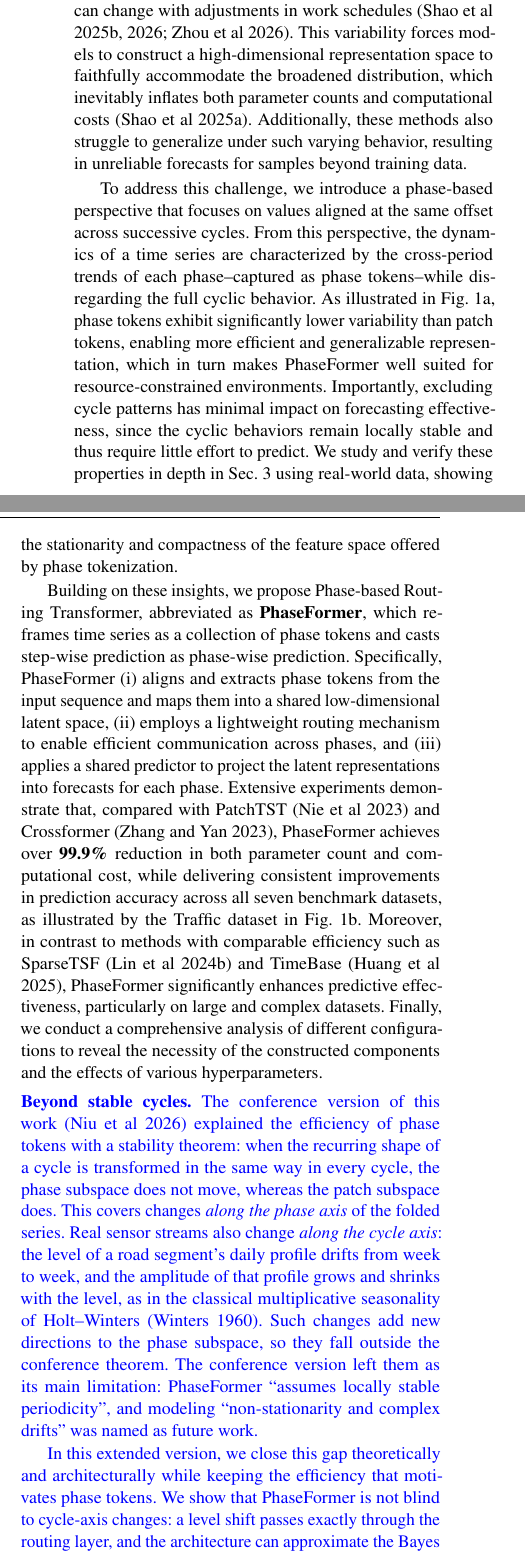
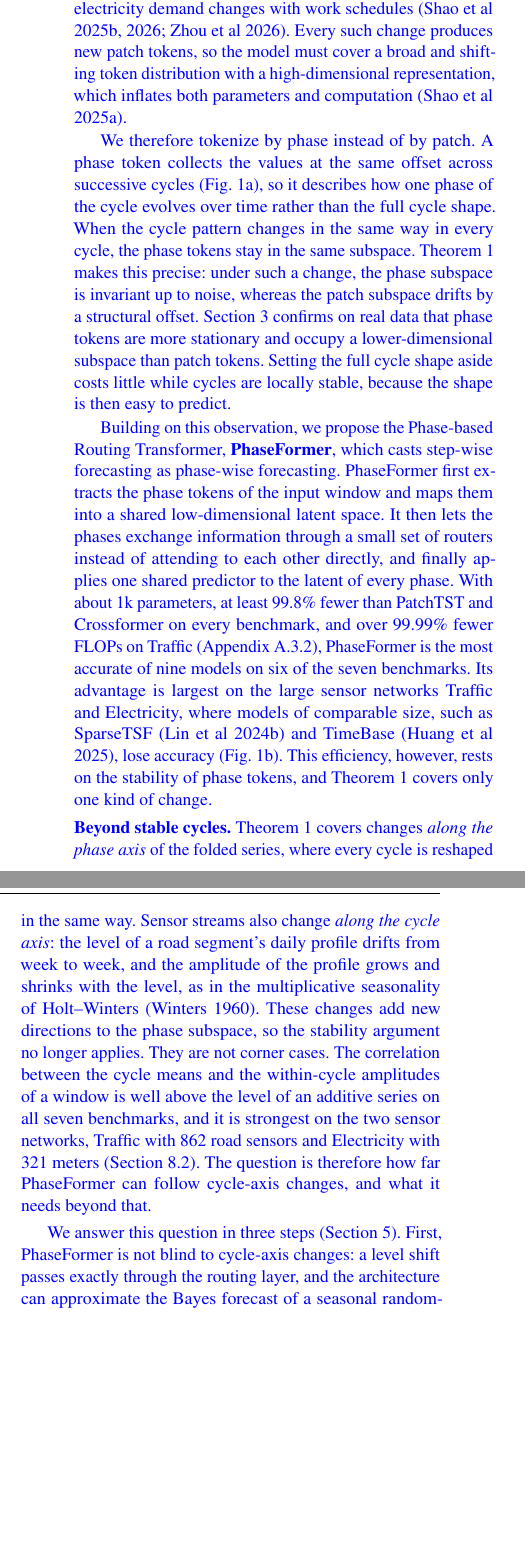
Before and after one commit to neumyor/PhaseFormer, a LaTeX paper (paper/vldbj/main.tex, which reads paper/vldbj/body/introduction.tex): two parts of the columns of page 2 of 31, joined at a grey line, cut so that both start at the same text, the shorter picture padded with empty space. Compiled offline with pdfLaTeX.

Commit message:
Restructure the abstract and introduction around one argument
The abstract is cut from 329 to 250 words (the VLDBJ limit) and reads as
a single narrative: sensor-network cost, patch-token variability, phase
tokens, PhaseFormer, the cycle-axis envelopes, PhaseFormer-LA. The
introduction follows the same chain, moves the coupling analysis in as
the motivating observation, derives the LA components from the
envelope results, and merges the contributions into four. Results of
the pending LA runs are red \tbd{} placeholders. The parameter claim is
corrected to at least 99.8% (99.80% on ETT).

Co-Authored-By: Claude Opus 5.5 <noreply@anthropic.com>

```diff
--- a/paper/vldbj/body/introduction.tex
+++ b/paper/vldbj/body/introduction.tex
@@ -28,22 +25,29 @@ For instance, \cite{nie2023patchtst} applied Transformer to tokenized time serie
   \label{fig:introduction}
 \end{figure*}
 
-Despite their effectiveness, patch-based approaches struggle to scale efficiently to large and complex datasets~\citep{nie2023patchtst, zhang2023crossformer,tang2025unlocking}.
-\emph{We attribute this poor scalability to the substantial variability of cycle patterns in real-world scenarios}.
-This variability stems from dynamic external factors, which continuously shift the cycle patterns. For instance, traffic flow patterns may evolve as new infrastructure is introduced, while electricity demand can change with adjustments in work schedules~\citep{shao2025hutformer, shao2025hyperd, zhou2025feddis}.
-This variability forces models to construct a high-dimensional representation space to faithfully accommodate the broadened distribution, which inevitably inflates both parameter counts and computational costs~\citep{shao2025blast}.
-Additionally, these methods also struggle to generalize under such varying behavior, resulting in unreliable forecasts for samples beyond training data.
+\blue{
+\emph{We attribute this cost to the variability of cycle patterns in real-world data.} A patch token holds the shape of a whole cycle, and that shape changes with external factors: traffic patterns evolve as new infrastructure is introduced, and electricity demand changes with work schedules~\citep{shao2025hutformer,shao2025hyperd,zhou2025feddis}. Every such change produces new patch tokens, so the model must cover a broad and shifting token distribution with a high-dimensional representation, which inflates both parameters and computation~\citep{shao2025blast}.
 
-To address this challenge, we introduce a phase-based perspective that focuses on values aligned at the same offset across successive cycles. From this perspective, the dynamics of a time series are characterized by the cross-period trends of each phase--captured as phase tokens--while disregarding the full cyclic behavior. As illustrated in Fig.~\ref{fig:phase_token}, phase tokens exhibit significantly lower variability than patch tokens, enabling more efficient and generalizable representation, which in turn makes \sysname well suited for resource-constrained environments.
-Importantly, excluding cycle patterns has minimal impact on forecasting effectiveness, since the cyclic behaviors remain locally stable and thus require little effort to predict. We study and verify these properties in depth in Sec.~\ref{sec:motivations} using real-world data, showing the stationarity and compactness of the feature space offered by phase tokenization.
+We therefore tokenize by phase instead of by patch. A phase token collects the values at the same offset across successive cycles (Fig.~\ref{fig:phase_token}), so it describes how one phase of the cycle evolves over time rather than the full cycle shape. When the cycle pattern changes in the same way in every cycle, the phase tokens stay in the same subspace. Theorem~\ref{thm:stability} makes this precise: under such a change, the phase subspace is invariant up to noise, whereas the patch subspace drifts by a structural offset. Section~\ref{sec:motivations} confirms on real data that phase tokens are more stationary and occupy a lower-dimensional subspace than patch tokens. Setting the full cycle shape aside costs little while cycles are locally stable, because the shape is then easy to predict.
 
-Building on these insights, we propose Phase-based Routing Transformer, abbreviated as \textbf{\sysname}, which reframes time series as a collection of phase tokens and casts step-wise prediction as phase-wise prediction. Specifically, \sysname (i) aligns and extracts phase tokens from the input sequence and maps them into a shared low-dimensional latent space, (ii) employs a lightweight routing mechanism to enable efficient communication across phases, and (iii) applies a shared predictor to project the latent representations into forecasts for each phase. Extensive experiments demonstrate that, compared with PatchTST~\citep{nie2023patchtst} and Crossformer~\citep{zhang2023crossformer}, \sysname achieves over \textbf{99.9\%} reduction in both parameter count and computational cost, while delivering consistent improvements in prediction accuracy across all seven benchmark datasets, as illustrated by the Traffic dataset in Fig.~\ref{fig:efficiency_plot}.
-Moreover, in contrast to methods with comparable efficiency such as SparseTSF~\citep{lin2024sparsetsf} and TimeBase~\citep{huang2025timebase}, \sysname significantly enhances predictive effectiveness, particularly on large and complex datasets.
-Finally, we conduct a comprehensive analysis of different configurations to reveal the necessity of the constructed components and the effects of various hyperparameters.
+Building on this observation, we propose the Phase-based Routing Transformer, \textbf{\sysname}, which casts step-wise forecasting as phase-wise forecasting. \sysname first extracts the phase tokens of the input window and maps them into a shared low-dimensional latent space. It then lets the phases exchange information through a small set of routers instead of attending to each other directly, and finally applies one shared predictor to the latent of every phase. With about 1k parameters, at least 99.8\% fewer than PatchTST and Crossformer on every benchmark, and over 99.99\% fewer FLOPs on Traffic (Appendix~\ref{sec:efficiency_details}), \sysname is the most accurate of nine models on six of the seven benchmarks. Its advantage is largest on the large sensor networks Traffic and Electricity, where models of comparable size, such as SparseTSF~\citep{lin2024sparsetsf} and TimeBase~\citep{huang2025timebase}, lose accuracy (Fig.~\ref{fig:efficiency_plot}). This efficiency, however, rests on the stability of phase tokens, and Theorem~\ref{thm:stability} covers only one kind of change.
 
-\blue{
 \fakeparagraph{Beyond stable cycles}
-The conference version of this work~\citep{niu2026phaseformer} explained the efficiency of phase tokens with a stability theorem: when the recurring shape of a cycle is transformed in the same way in every cycle, the phase subspace does not move, whereas the patch subspace does. This covers changes \emph{along the phase axis} of the folded series. Real sensor streams also change \emph{along the cycle axis}: the level of a road segment's daily profile drifts from week to week, and the amplitude of that profile grows and shrinks with the level, as in the classical multiplicative seasonality of Holt--Winters~\citep{winters1960forecasting}. Such changes add new directions to the phase subspace, so they fall outside the conference theorem. The conference version left them as its main limitation: \sysname ``assumes locally stable periodicity'', and modeling ``non-stationarity and complex drifts'' was named as future work.
+Theorem~\ref{thm:stability} covers changes \emph{along the phase axis} of the folded series, where every cycle is reshaped in the same way. Sensor streams also change \emph{along the cycle axis}: the level of a road segment's daily profile drifts from week to week, and the amplitude of the profile grows and shrinks with the level, as in the multiplicative seasonality of Holt--Winters~\citep{winters1960forecasting}. These changes add new directions to the phase subspace, so the stability argument no longer applies. They are not corner cases. The correlation between the cycle means and the within-cycle amplitudes of a window is well above the level of an additive series on all seven benchmarks, and it is strongest on the two sensor networks, Traffic with 862 road sensors and Electricity with 321 meters (Section~\ref{sec:exp_coupling}). The question is therefore how far \sysname can follow cycle-axis changes, and what it needs beyond that.
 
-In this extended version, we close this gap theoretically and architecturally while keeping the efficiency that motivates phase tokens. We show that \sysname is not blind to cycle-axis changes: a level shift passes exactly through the routing layer, and the architecture can approximate the Bayes forecast of a seasonal random-walk model. Its capacity is, however, bounded by an \emph{envelope} that is fixed by the final layer normalization and can be read from the trained weights. We prove two such envelopes, one for the cycle level and one for a level-dependent amplitude, and show that what lies outside each envelope has a simple structure. The unmodeled level acts only through a few fixed horizon profiles, so a rank-3 linear branch on cycle means can carry it. The unmodeled amplitude is a bilinear product of level and shape, so a centered multiplicative modulation of the phase latent can carry it, and we prove that this modulation leaves every future cycle mean unchanged, so it does not disturb the level guarantees. The resulting model, \textbf{\sysLA}, keeps the conference architecture unchanged and adds at most a few hundred parameters, independent of the forecast horizon.
+We answer this question in three steps (Section~\ref{sec:theory}). First, \sysname is not blind to cycle-axis changes: a level shift passes exactly through the routing layer, and the architecture can approximate the Bayes forecast of a seasonal random-walk model. Second, its capacity is bounded. The final layer normalization confines every phase forecast to a fixed ellipsoid, so the level of the forecast stays within a fixed interval, the \emph{level envelope}, and its within-cycle amplitude stays below a fixed budget, the \emph{amplitude envelope}. Both envelopes can be read from the trained weights, and a window that demands more than an envelope allows incurs an error floor that no training can remove. Third, what lies beyond each envelope has a simple structure: the missing level acts only through a few fixed horizon profiles, and the missing amplitude is a product of the level and the cycle shape. A complement to \sysname therefore needs a component that writes the level onto a few profiles and a component that scales the shape with the level, and the second must not disturb the level carried by the first.
+
+\sysLA (Level--Amplitude) meets these requirements one by one and keeps the architecture of \sysname unchanged (Section~\ref{sec:extension}). A rank-3 level branch pools the window to its cycle means and writes onto fixed displacement, tilt and curvature profiles, and separate level and shape gates let the backbone hand the level to the branch while it keeps the shape. A modulation of the final phase latents, driven by the branch state, scales the shape budget of the phase path with the level. Because the modulation is centered over the phases, it provably leaves every future cycle mean unchanged, so the level guarantees still hold. The extension adds 119 to 367 parameters, independently of the forecast horizon. Because the envelopes are read from the weights and the demands from the data, the theory also predicts where the extension should help: on the datasets whose envelopes bind on trained checkpoints. % The bracketed results depend on the final PhaseFormer-LA runs.
+\tbd{On the X datasets whose envelopes bind (ETTh2, ETTm2 and Weather in the current runs), \sysLA reduces the error by up to Y\%; on the others it changes the error by at most Z\%. On Traffic and Electricity the coupling is strongest, but the trained backbone develops envelopes wide enough to cover every test window (Section~\ref{sec:exp_theory}), so the phase path alone suffices there.}
+
+Our contributions are as follows; the last two are new in this article:
+\begin{enumerate}[leftmargin=2em]
+\item We introduce phase tokenization, which aligns the values of a series across cycles, and show theoretically and on real data that phase tokens are more stable and more compact than patch tokens (Section~\ref{sec:motivations}).
+
+\item We propose \sysname, which maps phase tokens into a shared latent space, connects them through a low-rank routing mechanism, and forecasts every phase with one shared predictor. With about 1k parameters it is the most accurate of nine models on six of seven benchmarks (Sections~\ref{sec:method} and~\ref{sec:exp}).
+
+\item We characterize phase tokenization under cycle-axis changes: \sysname can represent level drifts, but only within a level envelope and an amplitude envelope that can be read from its weights, and the remainder beyond each envelope has a simple structure (Section~\ref{sec:theory}).
+
+\item We derive \sysLA from this characterization and evaluate it on seven benchmarks: we measure level--amplitude coupling in the data, measure the envelopes on trained checkpoints, test each step of the theory on synthetic and real data, and show that \sysLA \tbd{improves the datasets whose envelopes bind and is neutral elsewhere} (Sections~\ref{sec:extension} and~\ref{sec:ext_exp}).
+\end{enumerate}
 }
--- a/paper/vldbj/main.tex
+++ b/paper/vldbj/main.tex
@@ -68,6 +68,8 @@
 % Passages revised during the ICLR rebuttal are ordinary text here.
 \newcommand{\revised}[1]{#1}
 \newcommand{\TODO}[1]{\textbf{\color{red}{[TODO: #1]}}}
+% Placeholder for results of the final PhaseFormer-LA runs.
+\newcommand{\tbd}[1]{{\color{red}[#1]}}
 
 % Notation for the extension (Sections 3, 5 and 6).
 \newcommand{\Lp}{L_{\text{phase}}}
```
Also changed, not shown: paper/vldbj/body/introduction.tex (27 more changed lines), paper/vldbj/main.tex (7 more changed lines), 1 other file.
